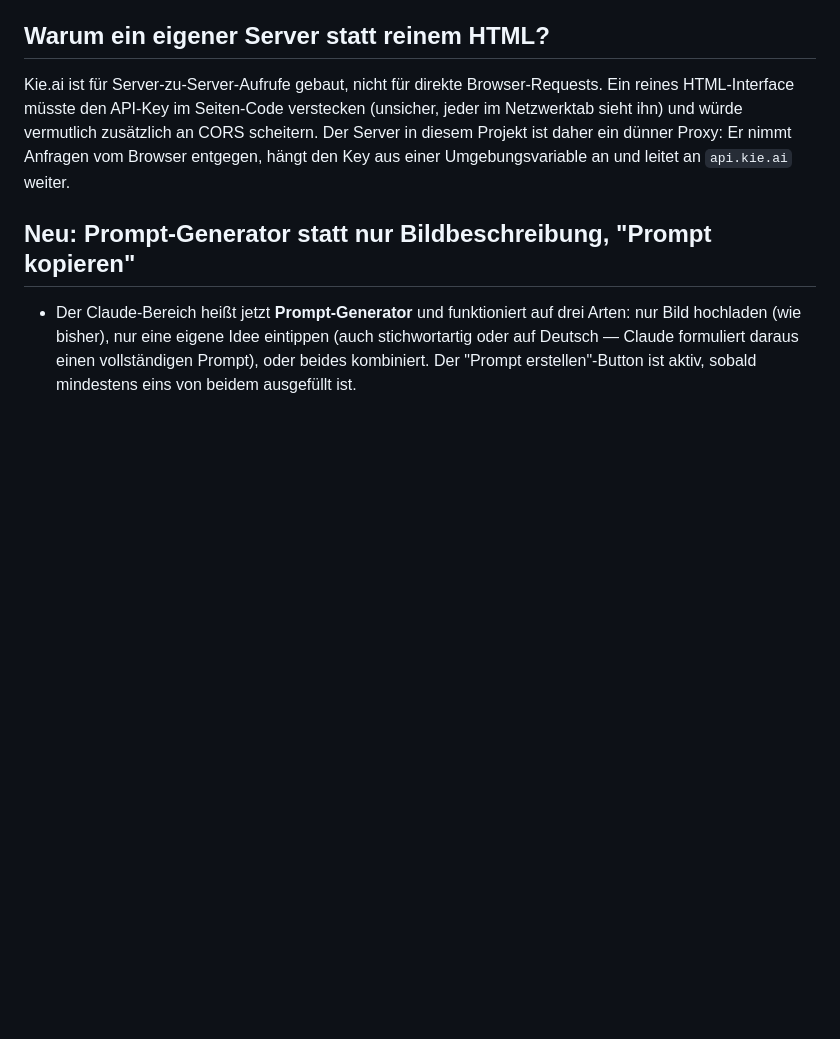
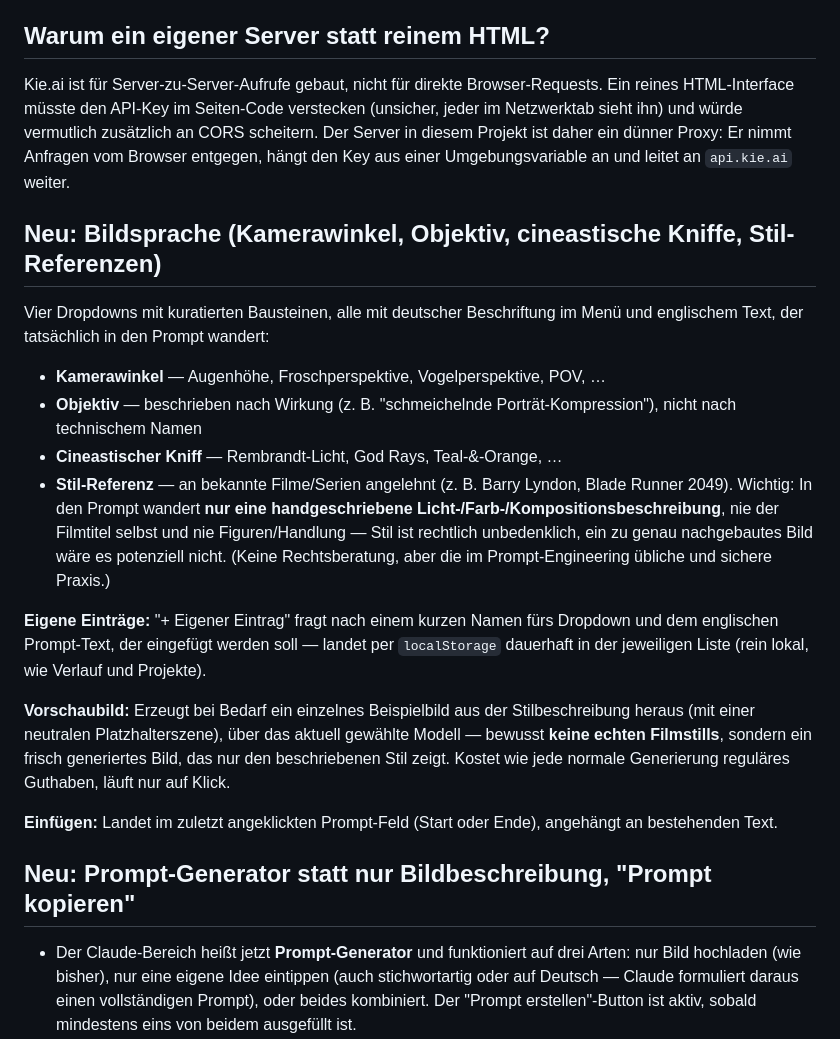
Before and after one commit to scherzerflori/image-studio, a Markdown page: README.md, the part around the change. Rendered like a GitHub page; blank space fills up the shorter version.

```diff
--- a/README.md
+++ b/README.md
@@ -15,6 +15,36 @@ Seiten-Code verstecken (unsicher, jeder im Netzwerktab sieht ihn) und würde
 vermutlich zusätzlich an CORS scheitern. Der Server in diesem Projekt ist
 daher ein dünner Proxy: Er nimmt Anfragen vom Browser entgegen, hängt den
 Key aus einer Umgebungsvariable an und leitet an `api.kie.ai` weiter.
+
+## Neu: Bildsprache (Kamerawinkel, Objektiv, cineastische Kniffe, Stil-Referenzen)
+
+Vier Dropdowns mit kuratierten Bausteinen, alle mit deutscher Beschriftung
+im Menü und englischem Text, der tatsächlich in den Prompt wandert:
+
+- **Kamerawinkel** — Augenhöhe, Froschperspektive, Vogelperspektive, POV, …
+- **Objektiv** — beschrieben nach Wirkung (z. B. "schmeichelnde
+  Porträt-Kompression"), nicht nach technischem Namen
+- **Cineastischer Kniff** — Rembrandt-Licht, God Rays, Teal-&-Orange, …
+- **Stil-Referenz** — an bekannte Filme/Serien angelehnt (z. B. Barry
+  Lyndon, Blade Runner 2049). Wichtig: In den Prompt wandert **nur eine
+  handgeschriebene Licht-/Farb-/Kompositionsbeschreibung**, nie der
+  Filmtitel selbst und nie Figuren/Handlung — Stil ist rechtlich unbedenklich,
+  ein zu genau nachgebautes Bild wäre es potenziell nicht. (Keine
+  Rechtsberatung, aber die im Prompt-Engineering übliche und sichere Praxis.)
+
+**Eigene Einträge:** "+ Eigener Eintrag" fragt nach einem kurzen Namen fürs
+Dropdown und dem englischen Prompt-Text, der eingefügt werden soll — landet
+per `localStorage` dauerhaft in der jeweiligen Liste (rein lokal, wie
+Verlauf und Projekte).
+
+**Vorschaubild:** Erzeugt bei Bedarf ein einzelnes Beispielbild aus der
+Stilbeschreibung heraus (mit einer neutralen Platzhalterszene), über das
+aktuell gewählte Modell — bewusst **keine echten Filmstills**, sondern ein
+frisch generiertes Bild, das nur den beschriebenen Stil zeigt. Kostet wie
+jede normale Generierung reguläres Guthaben, läuft nur auf Klick.
+
+**Einfügen:** Landet im zuletzt angeklickten Prompt-Feld (Start oder Ende),
+angehängt an bestehenden Text.
 
 ## Neu: Prompt-Generator statt nur Bildbeschreibung, "Prompt kopieren"
 
```
